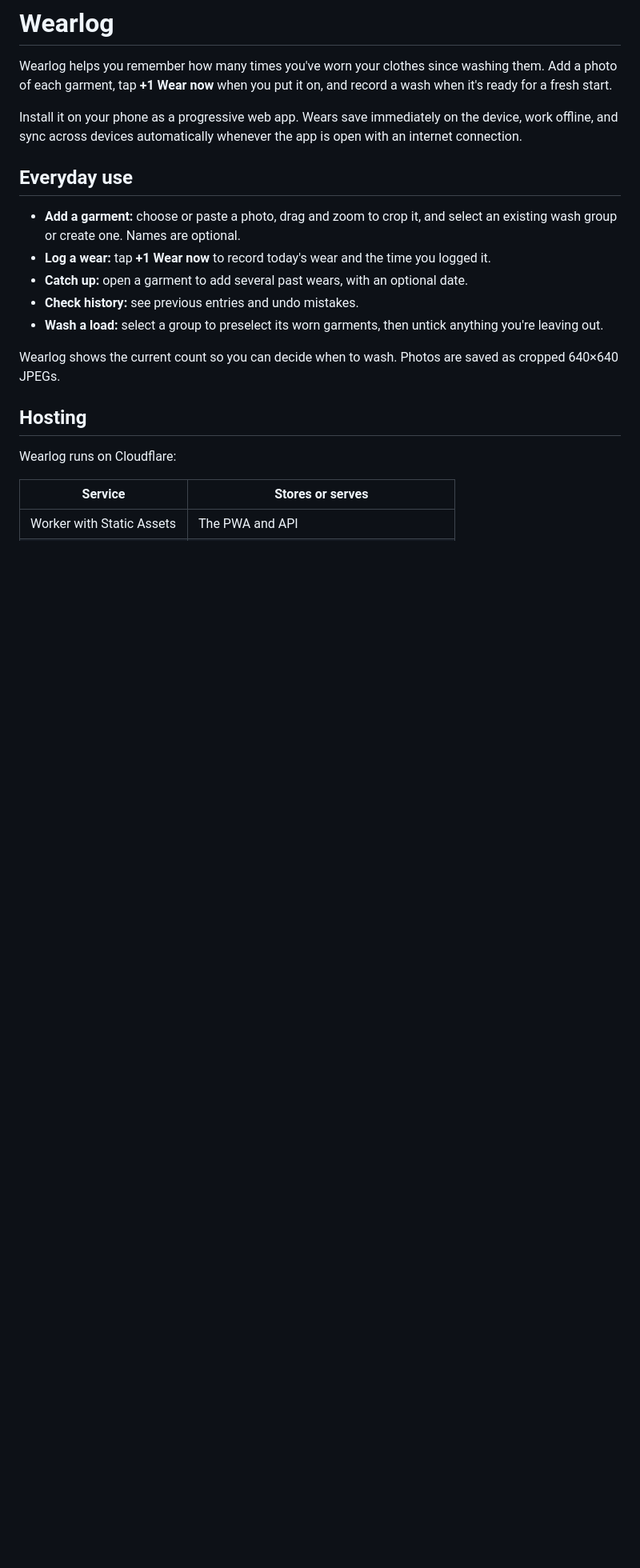
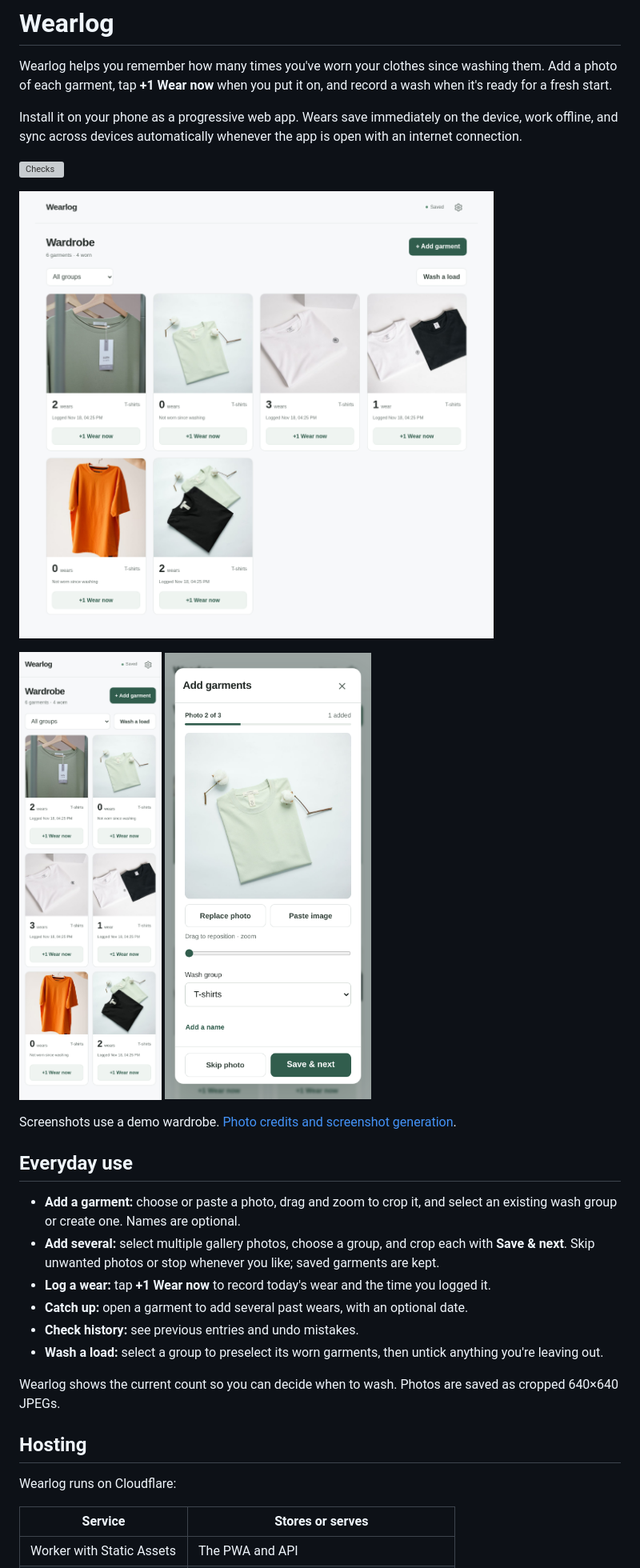
Before and after one commit to martinkozle/wearlog, a Markdown page: README.md, the part around one of its changes. Shown at 80% size. GitHub-like rendering; pictures changed too: docs/images/batch-import.png (added), docs/images/wardrobe-desktop.png (added), docs/images/wardrobe-mobile.png (added); blank space fills up the shorter version; grey boxes are pictures that could not be loaded.

Commit message:
Add sequential gallery import, polish controls and document the app with screenshots

```diff
--- a/README.md
+++ b/README.md
@@ -4,9 +4,21 @@ Wearlog helps you remember how many times you've worn your clothes since washing
 
 Install it on your phone as a progressive web app. Wears save immediately on the device, work offline, and sync across devices automatically whenever the app is open with an internet connection.
 
+[![Checks](https://github.com/martinkozle/wearlog/actions/workflows/checks.yml/badge.svg)](https://github.com/martinkozle/wearlog/actions/workflows/checks.yml)
+
+![Wearlog wardrobe with garment photos and current wear counts](docs/images/wardrobe-desktop.png)
+
+<p>
+  <img src="docs/images/wardrobe-mobile.png" width="280" alt="Wearlog on a phone, showing a demo wardrobe and wear counts">
+  <img src="docs/images/batch-import.png" width="280" alt="Batch photo import with a crop preview, progress counter, and Save and next button">
+</p>
+
+Screenshots use a demo wardrobe. [Photo credits and screenshot generation](docs/images/CREDITS.md).
+
 ## Everyday use
 
 - **Add a garment:** choose or paste a photo, drag and zoom to crop it, and select an existing wash group or create one. Names are optional.
+- **Add several:** select multiple gallery photos, choose a group, and crop each with **Save & next**. Skip unwanted photos or stop whenever you like; saved garments are kept.
 - **Log a wear:** tap **+1 Wear now** to record today's wear and the time you logged it.
 - **Catch up:** open a garment to add several past wears, with an optional date.
 - **Check history:** see previous entries and undo mistakes.
```
Also changed, not shown: other parts of README.md (+3 -1 lines), THIRD_PARTY_NOTICES.md (added, +21 -0 lines), docs/images/CREDITS.md (added, +14 -0 lines), 7 other files.
